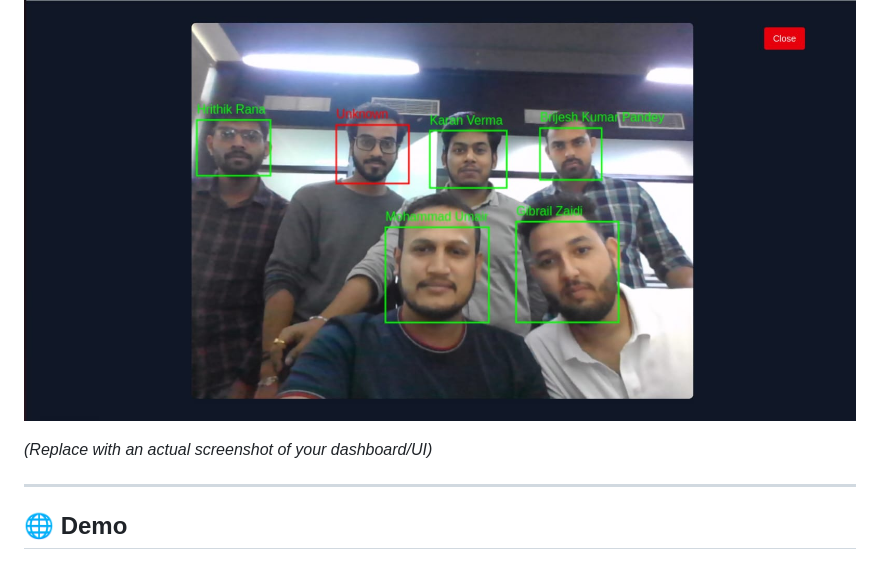
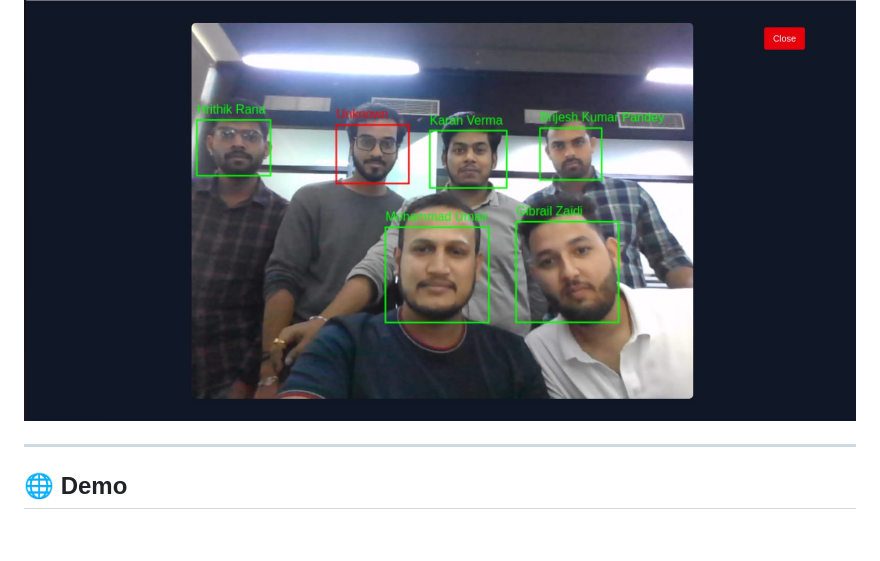
Before and after one commit to Gibrail404/face_forward, a Markdown page: README.md, the part around the change. Rendered like a GitHub page; blank space fills up the shorter version.

```diff
--- a/README.md
+++ b/README.md
@@ -33,7 +33,6 @@ It showcases how **AI + Web Development** can modernize traditional systems and
 
 ![App Screenshot](./screenshot.jpg)
 
-*(Replace with an actual screenshot of your dashboard/UI)*
 
 ---
 
```
